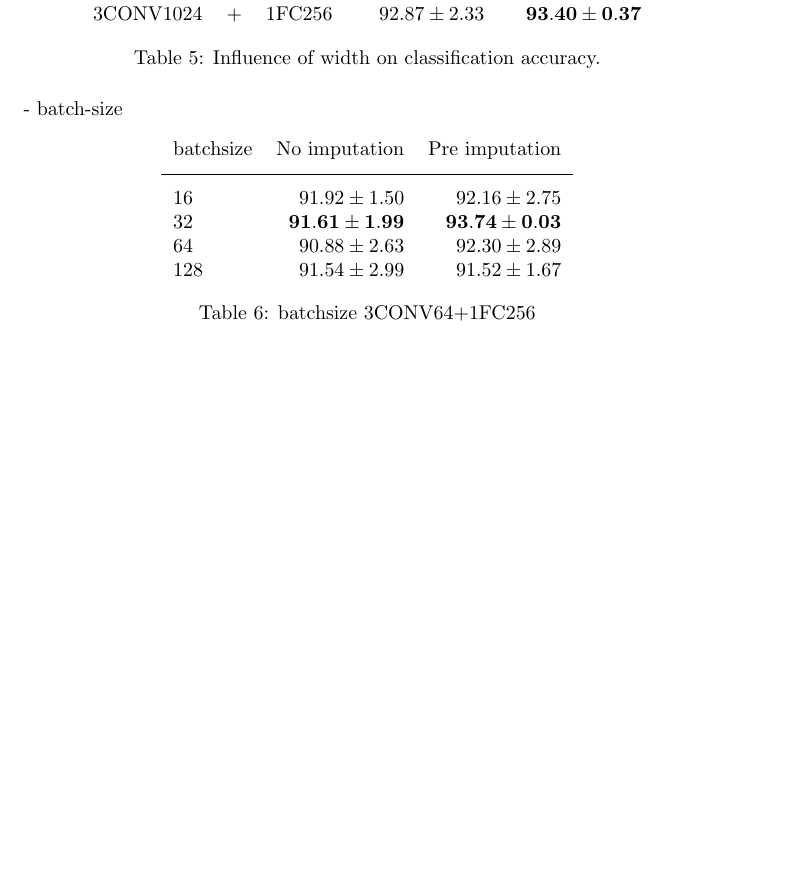
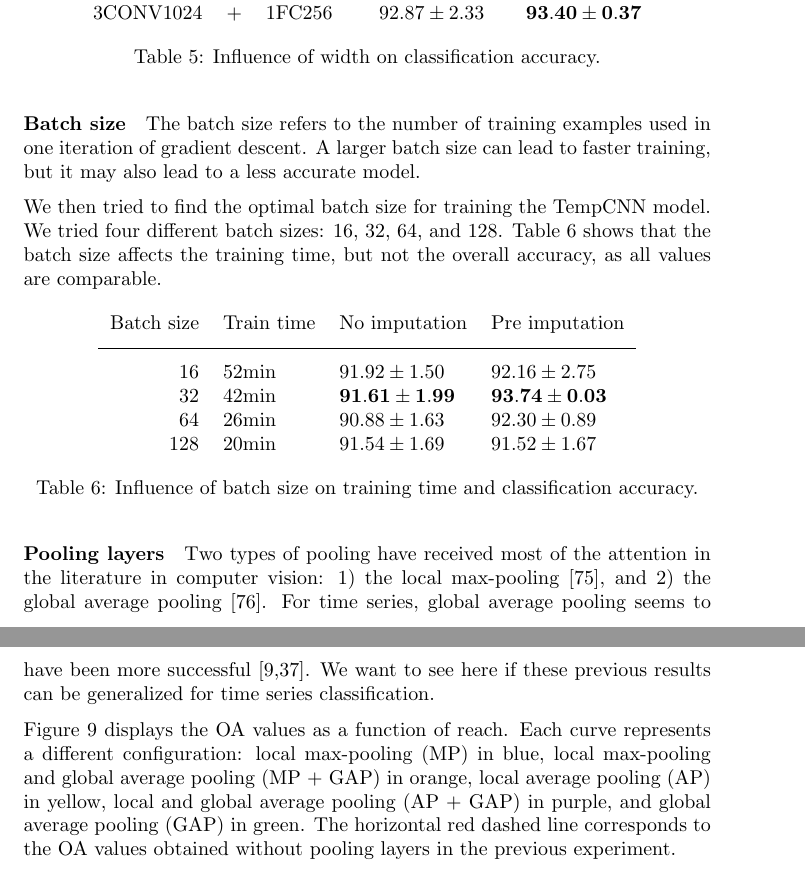
Before and after one commit to dnldsht/master-thesis, a LaTeX paper (main.tex, which reads contents/experiments.tex): part of page 29 of 34 before the commit and two parts of pages 29 and 30 of 34 after it, the two joined at a grey line, cut so that both start at the same text, the shorter picture padded with empty space. Compiled offline with pdfLaTeX.

Commit message:
wip: tempCNN

```diff
--- a/contents/experiments.tex
+++ b/contents/experiments.tex
@@ -210,24 +206,48 @@ The architectures differ in the number of parameters, and we vary the width of t
    \label{tab:temCNNwidth}
  \end{table}
 
+\begin{paragraph}{Batch size}
+% TODO review
+The batch size refers to the number of training examples used in one iteration of gradient descent.
+A larger batch size can lead to faster training, but it may also lead to a less accurate model.
+\end{paragraph}
 
-
-
-
-- batch-size
+We then tried to find the optimal batch size for training the TempCNN model.
+We tried four different batch sizes: 16, 32, 64, and 128.
+Table \ref{tab:temCNNbatchsize} shows that the batch size affects the training time, but not the overall accuracy, as all values are comparable.
 
 \begin{table}[!htbp]
   \centering
-   \begin{tabular}{lrr}
-   batchsize                  & No imputation         & Pre imputation             \\[0.2cm]
+   \begin{tabular}{rlll}
+   Batch size                 & Train time  & No imputation         & Pre imputation             \\[0.2cm]
    \hline \\[-0.2cm]
-    16  	 & $91.92 \pm 1.50$ 	 & $92.16 \pm 2.75$\\
-    32  	 & $\mathbf{91.61 \pm 1.99}$ 	 & $\mathbf{93.74 \pm 0.03}$\\
-    64  	 & $90.88 \pm 2.63$ 	 & $92.30 \pm 2.89$\\
-    128  	 & $91.54 \pm 2.99$ 	 & $91.52 \pm 1.67$\\
+    16        & 52min  	 & $91.92 \pm 1.50$ 	 & $92.16 \pm 2.75$\\
+    32        & 42min  	 & $\mathbf{91.61 \pm 1.99}$ 	 & $\mathbf{93.74 \pm 0.03}$\\
+    64        & 26min  	 & $90.88 \pm 1.63$ 	 & $92.30 \pm 0.89$\\
+    128       & 20min  	 & $91.54 \pm 1.69$ 	 & $91.52 \pm 1.67$\\
    \end{tabular}
-   \caption{batchsize 3CONV64+1FC256}
+   \caption{Influence of batch size on training time and classification accuracy.}
+   \label{tab:temCNNbatchsize}
  \end{table}
+
+\begin{paragraph}{Pooling layers}
+% TODO: pooling layers
+Two types of pooling have received most of the attention in the literature in computer vision:
+1) the local max-pooling [75], and 2) the global average pooling [76]. For time series, global average
+pooling seems to have been more successful [9,37]. We want to see here if these previous results can be
+generalized for time series classification.
+\end{paragraph}
+
+% TODO talk about filter sizes
+
+% TODO review
+Figure 9 displays the OA values as a function of reach. Each curve represents a different
+configuration: local max-pooling (MP) in blue, local max-pooling and global average pooling
+(MP + GAP) in orange, local average pooling (AP) in yellow, local and global average pooling
+(AP + GAP) in purple, and global average pooling (GAP) in green. The horizontal red dashed
+line corresponds to the OA values obtained without pooling layers in the previous experiment.
+
+% TODO generate image form table
 
  \begin{table}[!htbp]
   \centering
```
Also changed, not shown: contents/experiments.tex (11 more changed lines).
